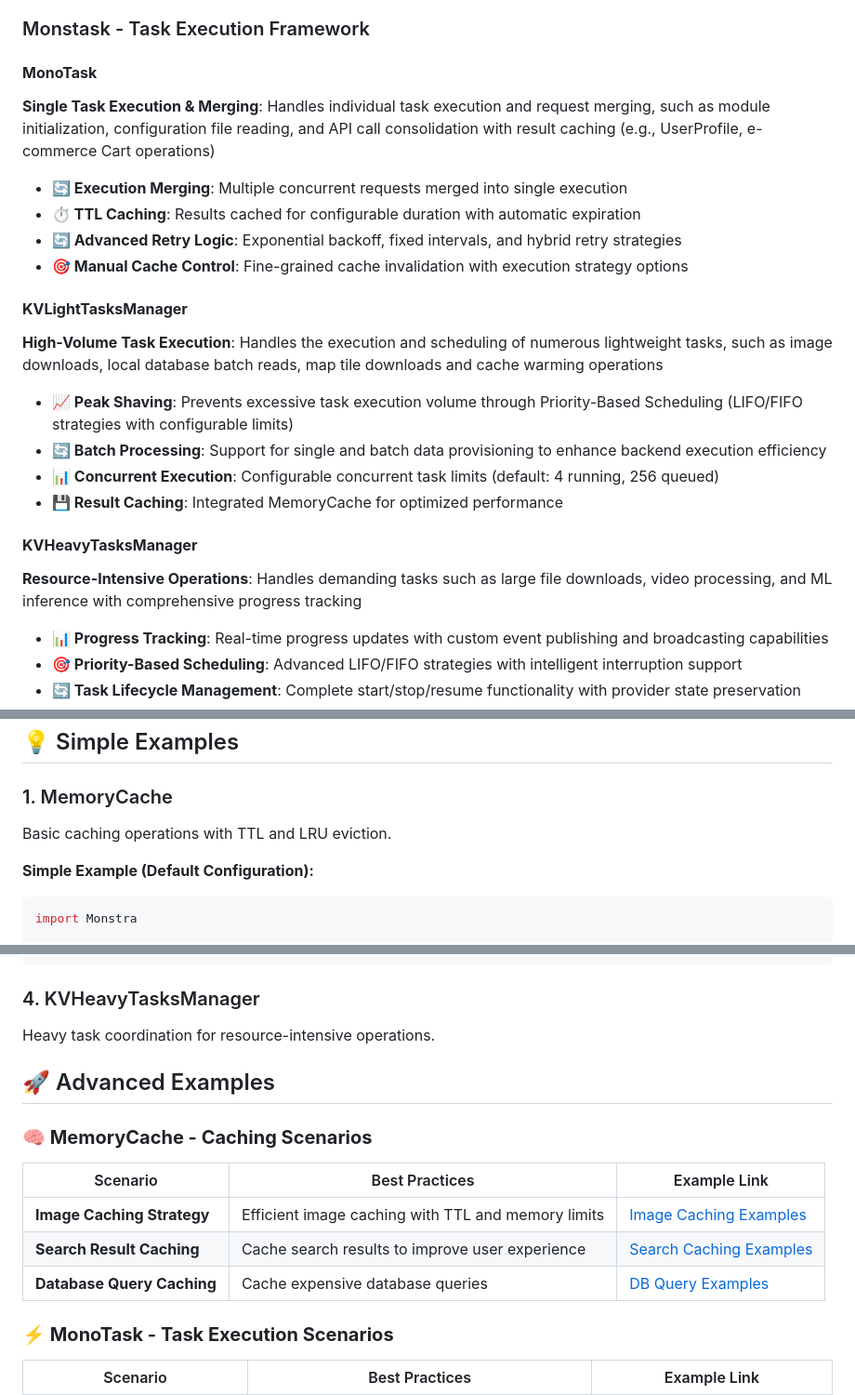
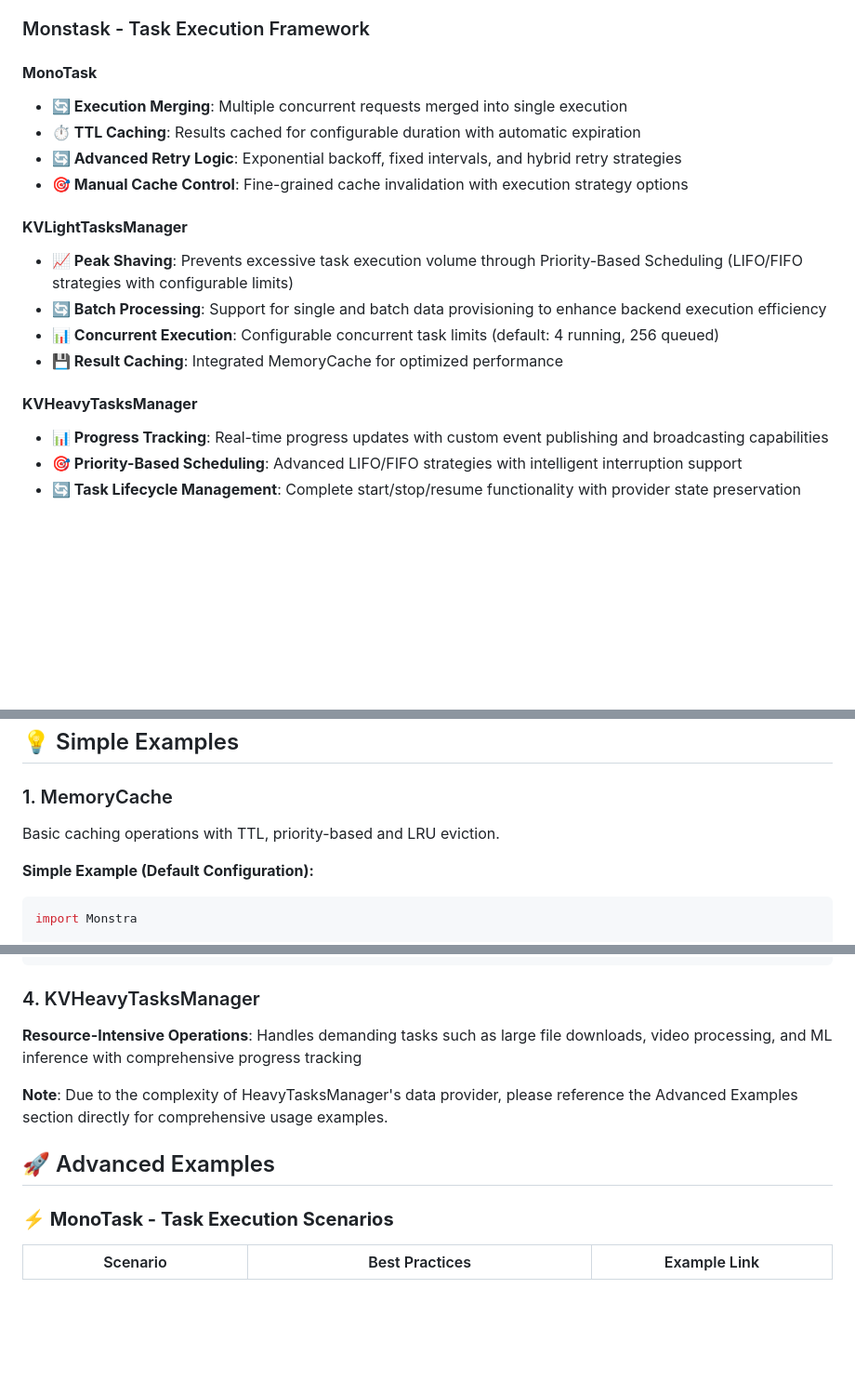
Before and after one commit to yangchenlarkin/Monstra, a Markdown page: README.md, 3 parts joined by grey strips. Shown at 93% size. Drawn GitHub-style; blank space fills up the shorter version.

Commit message:
Add note for KVHeavyTasksManager and remove MemoryCache from Advanced Examples section

````diff
--- a/README.md
+++ b/README.md
@@ -24,22 +24,18 @@ A high-performance Swift framework providing efficient task execution, memory ca
 
 #### **MonoTask**
 
-**Single Task Execution & Merging**: Handles individual task execution and request merging, such as module initialization, configuration file reading, and API call consolidation with result caching (e.g., UserProfile, e-commerce Cart operations)
-
 - **🔄 Execution Merging**: Multiple concurrent requests merged into single execution
 - **⏱️ TTL Caching**: Results cached for configurable duration with automatic expiration
 - **🔄 Advanced Retry Logic**: Exponential backoff, fixed intervals, and hybrid retry strategies
 - **🎯 Manual Cache Control**: Fine-grained cache invalidation with execution strategy options
 
 #### **KVLightTasksManager**
-**High-Volume Task Execution**: Handles the execution and scheduling of numerous lightweight tasks, such as image downloads, local database batch reads, map tile downloads and cache warming operations
 - **📈 Peak Shaving**: Prevents excessive task execution volume through Priority-Based Scheduling (LIFO/FIFO strategies with configurable limits)
 - **🔄 Batch Processing**: Support for single and batch data provisioning to enhance backend execution efficiency
 - **📊 Concurrent Execution**: Configurable concurrent task limits (default: 4 running, 256 queued)
 - **💾 Result Caching**: Integrated MemoryCache for optimized performance
 
 #### **KVHeavyTasksManager**
-**Resource-Intensive Operations**: Handles demanding tasks such as large file downloads, video processing, and ML inference with comprehensive progress tracking
 - **📊 Progress Tracking**: Real-time progress updates with custom event publishing and broadcasting capabilities
 - **🎯 Priority-Based Scheduling**: Advanced LIFO/FIFO strategies with intelligent interruption support
 - **🔄 Task Lifecycle Management**: Complete start/stop/resume functionality with provider state preservation
@@ -78,7 +74,7 @@ pod 'Monstra', '~> 0.0.5'
 ## 💡 Simple Examples
 
 ### 1. MemoryCache
-Basic caching operations with TTL and LRU eviction.
+Basic caching operations with TTL, priority-based and LRU eviction.
 
 **Simple Example (Default Configuration):**
 ```swift
@@ -499,20 +495,16 @@ imageManager.fetch(keys: imageURLs) { url, result in
 
 
 ### 4. KVHeavyTasksManager
-Heavy task coordination for resource-intensive operations.
+
+**Resource-Intensive Operations**: Handles demanding tasks such as large file downloads, video processing, and ML inference with comprehensive progress tracking
+
+**Note**: Due to the complexity of HeavyTasksManager's data provider, please reference the Advanced Examples section directly for comprehensive usage examples.
 
 
 
 
 
 ## 🚀 Advanced Examples
-
-### **🧠 MemoryCache - Caching Scenarios**
-| Scenario | Best Practices | Example Link |
-|----------|----------------|--------------|
-| **Image Caching Strategy** | Efficient image caching with TTL and memory limits | [Image Caching Examples](docs/AdvancedUsage.md#image-caching-strategy) |
-| **Search Result Caching** | Cache search results to improve user experience | [Search Caching Examples](docs/AdvancedUsage.md#search-result-caching) |
-| **Database Query Caching** | Cache expensive database queries | [DB Query Examples](docs/AdvancedUsage.md#database-query-caching) |
 
 ### **⚡ MonoTask - Task Execution Scenarios**
 | Scenario | Best Practices | Example Link |
````
Also changed, not shown: other parts of README.md (+2 -2 lines).
